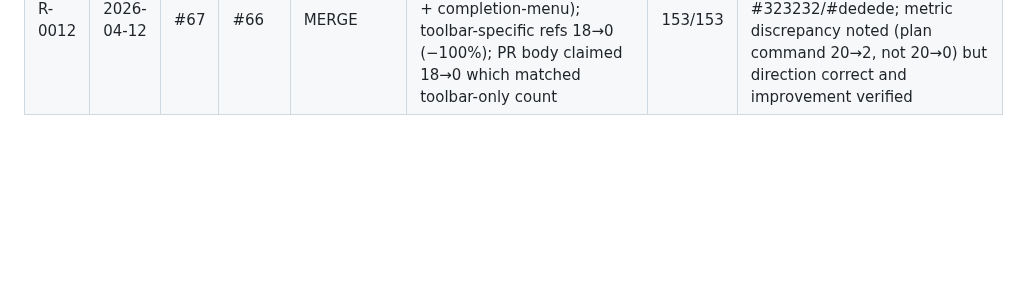
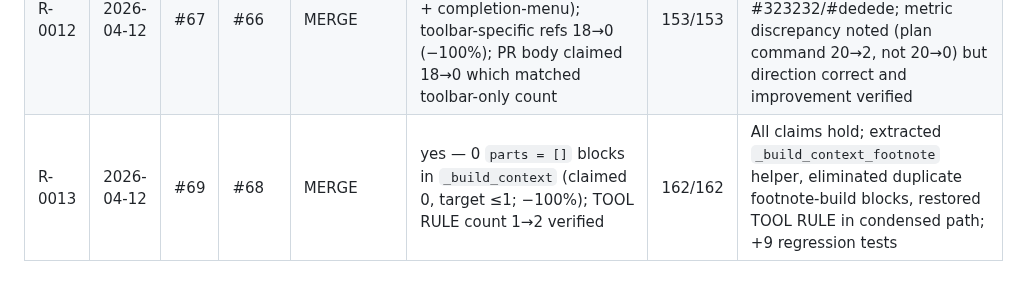
Before and after one commit to mblakemore/agent, a Markdown page: plan/CICD/reviews.md, the part around the change. Rendered like a GitHub page; blank space fills up the shorter version.

Commit message:
CICD review R-0013: #69 → MERGE

```diff
--- a/plan/CICD/reviews.md
+++ b/plan/CICD/reviews.md
@@ -17,3 +17,4 @@ Running record of PR review decisions. Each row is one end-to-end review cycle
 | R-0010 | 2026-04-12 | #63 | #62 | MERGE | yes — 0 '=' * 60 occurrences in callbacks.py (claimed 0, −100%) | 152/152 | All claims hold; replaced ASCII = separator in on_repeat_run_start with ─ box-drawing bars (VIOLET) and SKY bold label, +2 regression tests |
 | R-0011 | 2026-04-12 | #65 | #64 | MERGE | yes — 0 redundant local imports (claimed 0, −4/−100%) | 153/153 | All claims hold; removed 4 redundant local imports from agent.py (re×2, hashlib×1, Path×1), hoisted hashlib to module top, +1 regression test |
 | R-0012 | 2026-04-12 | #67 | #66 | MERGE | partial — plan command 20→2 (2 intentional survivors: prompt chevron + completion-menu); toolbar-specific refs 18→0 (−100%); PR body claimed 18→0 which matched toolbar-only count | 153/153 | All claims hold at implementation level; toolbar palette uniformly replaced with #323232/#dedede; metric discrepancy noted (plan command 20→2, not 20→0) but direction correct and improvement verified |
+| R-0013 | 2026-04-12 | #69 | #68 | MERGE | yes — 0 `parts = []` blocks in `_build_context` (claimed 0, target ≤1; −100%); TOOL RULE count 1→2 verified | 162/162 | All claims hold; extracted `_build_context_footnote` helper, eliminated duplicate footnote-build blocks, restored TOOL RULE in condensed path; +9 regression tests |
```
